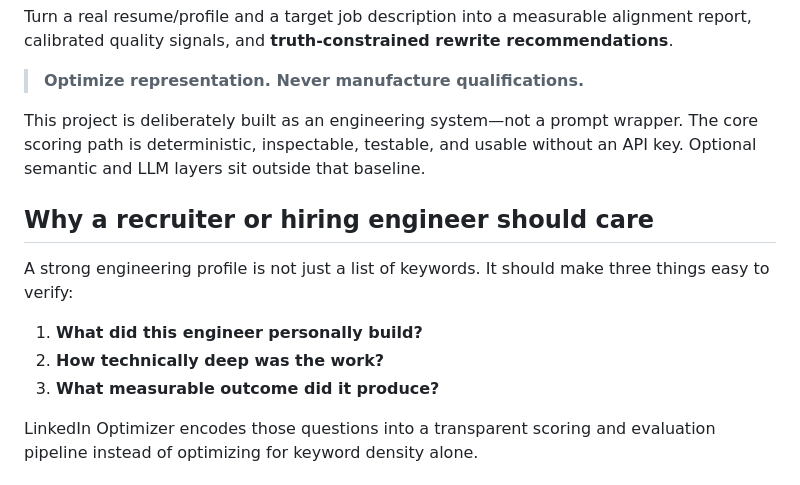
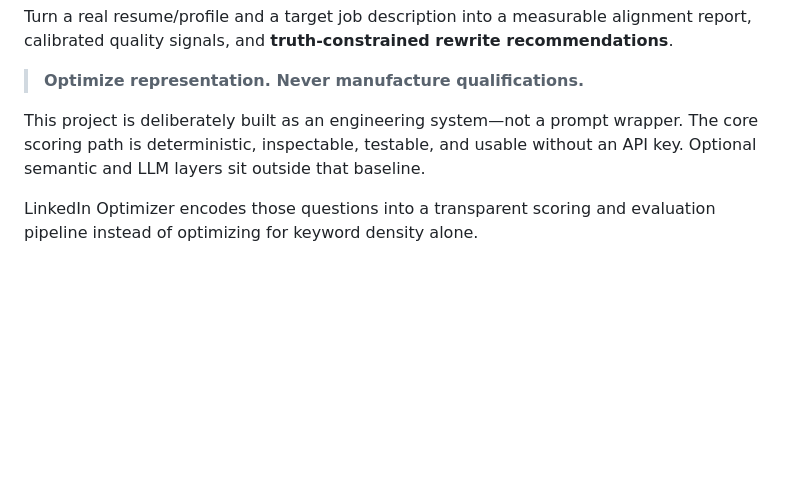
Before and after one commit to lokesh8286235/Lokesh, a Markdown page: README.md, the part around the change. GitHub-like rendering; blank space fills up the shorter version.

Commit message:
Remove recruiter-focused section from README
Removed section explaining the importance of engineering profiles for recruiters.

```diff
--- a/README.md
+++ b/README.md
@@ -7,14 +7,6 @@ Turn a real resume/profile and a target job description into a measurable alignm
 > **Optimize representation. Never manufacture qualifications.**
 
 This project is deliberately built as an engineering system—not a prompt wrapper. The core scoring path is deterministic, inspectable, testable, and usable without an API key. Optional semantic and LLM layers sit outside that baseline.
-
-## Why a recruiter or hiring engineer should care
-
-A strong engineering profile is not just a list of keywords. It should make three things easy to verify:
-
-1. **What did this engineer personally build?**
-2. **How technically deep was the work?**
-3. **What measurable outcome did it produce?**
 
 LinkedIn Optimizer encodes those questions into a transparent scoring and evaluation pipeline instead of optimizing for keyword density alone.
 
```
